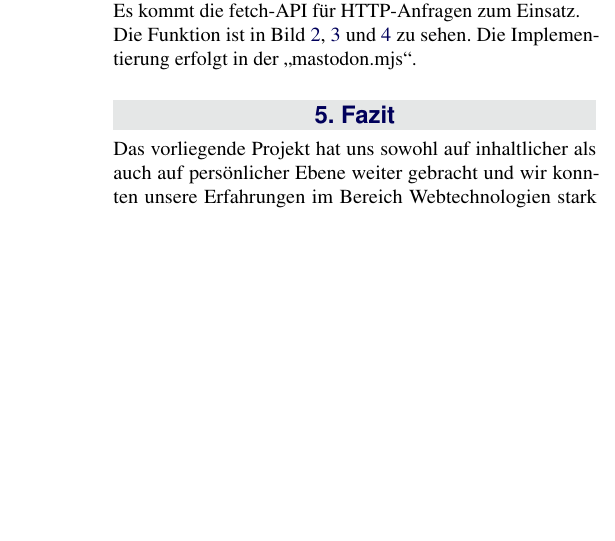
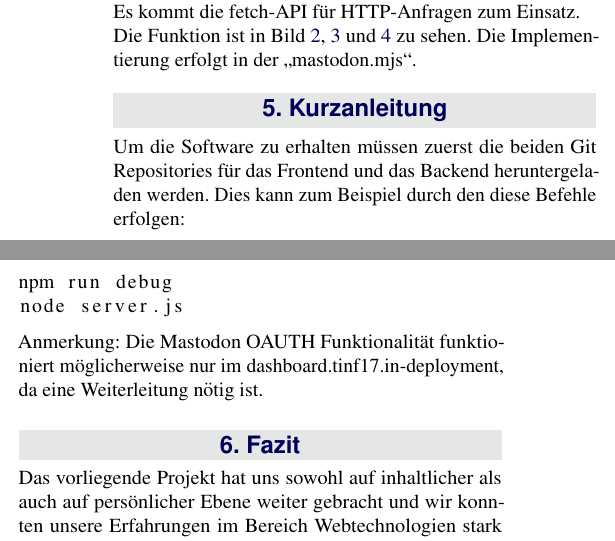
Before and after one commit to activitypub-frontend/doku, a LaTeX document (article_3.tex): part of one column of page 2 of 5 before the commit and two parts of the columns of page 2 of 5 after it, the two joined at a grey line, cut so that both start at the same text, the shorter picture padded with empty space. Compiled offline with pdfLaTeX.

Commit message:
kurzanleitung

```diff
--- a/article_3.tex
+++ b/article_3.tex
@@ -25,6 +25,8 @@
 
 \usepackage[ngerman]{babel} % Specify a different language here - english by default
 \usepackage{csquotes}
+
+\usepackage{listings}
 
 \usepackage{biblatex}
 \addbibresource{../literatur.bib}
@@ -119,3 +121,7 @@ Der grundlegende Ablauf ist hierbei in Bild \ref{fig:mastodon1} zu sehen. Jede A
 \subsection{Anzeige der Timeline}
 Das Frontend führt nach der Authentifizierung alle Kommunikation mit dem Mastodon-Server selbstständig durch. Hierzu wird, entweder das Formular zur Authentifizierung angezeigt, oder per REST die Posts aus der Timeline abgeholt. Diese werden dann, in ein HTML gerendert, in die Kachel geschrieben. Es kommt die fetch-API für HTTP-Anfragen zum Einsatz. \\
 Die Funktion ist in Bild \ref{fig:demo1}, \ref{fig:demo2} und \ref{fig:demo3} zu sehen. Die Implementierung erfolgt in der \enquote{mastodon.mjs}.
+\section{Kurzanleitung}
+Um die Software zu erhalten müssen zuerst die beiden Git Repositories für das Frontend und das Backend heruntergeladen werden. Dies kann zum Beispiel durch den diese Befehle erfolgen:
+\begin{lstlisting}
+git clone https://github.com/activitypub-frontend/backend.git
@@ -122,3 +137,8 @@ Die Funktion ist in Bild \ref{fig:demo1}, \ref{fig:demo2} und \ref{fig:demo3} zu
+\begin{lstlisting}
+npm run debug
+node server.js
+\end{lstlisting}
+Anmerkung: Die Mastodon OAUTH Funktionalität funktioniert möglicherweise nur im dashboard.tinf17.in-deployment, da eine Weiterleitung nötig ist.
 \section{Fazit}
 Das vorliegende Projekt hat uns sowohl auf inhaltlicher als auch auf persönlicher Ebene weiter gebracht und wir konnten unsere Erfahrungen im Bereich Webtechnologien stark ausbauen.
 \subsection{Projektverlauf}
@@ -126,7 +146,8 @@ Das Projekt lief neben einigen wenigen Stolpersteinen relativ reibungslos ab. Wi
 \subsection{Technologien}
 Vor allem die Arbeit mit dem JavaScript Framework \enquote{Vue} war für uns alle neu. Das Framework hat uns aber durch den geringen Overhead und die einfache Handhabe sehr überzeugt. Die Arbeit mit \enquote{Vue} hat uns weitergebracht und uns einen neuen Horizont in der Webentwicklung eröffnet.
 Auch war die Arbeit mit der Mastodon API neu und die CSS wurde auch noch von keinem von uns in der Tiefe wie in diesem Projekt verwendet. Alles in allem kann gesagt werden, dass wir einige neue Technologien lernen und schätzen gelernt haben und einige Alte noch besser verstanden haben.
-
+\subsection{Schwierigkeiten und Komplexität}
+Wirkliche Schwierigkeiten gab es bei der Implementierung nicht. Zu beachten ist natürlich, dass man durch Authentifizierung viel mehr Datenflüsse und auch Zustände hat, als es in einem reinen REST-API-Aufruf der Fall wäre. Insbesondere die Einbindung des Backends ist hier zu erwähnen, da Secrets auf keinen Fall zum Client gelangen dürfen.
 \begin{figure*}
 \includegraphics[width=\linewidth]{mastodon.jpg}
 \caption{Mastodon Authentication}
```
Also changed, not shown: article_3.tex (13 more changed lines).
